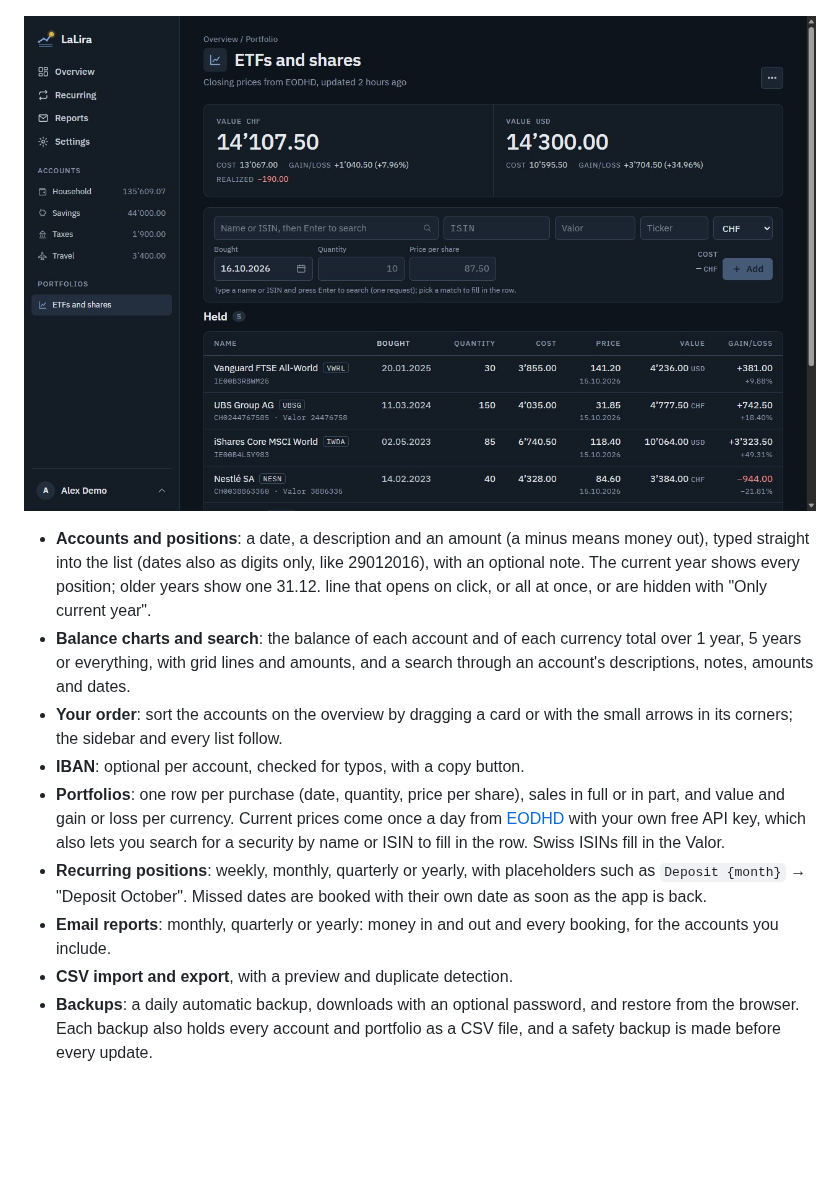
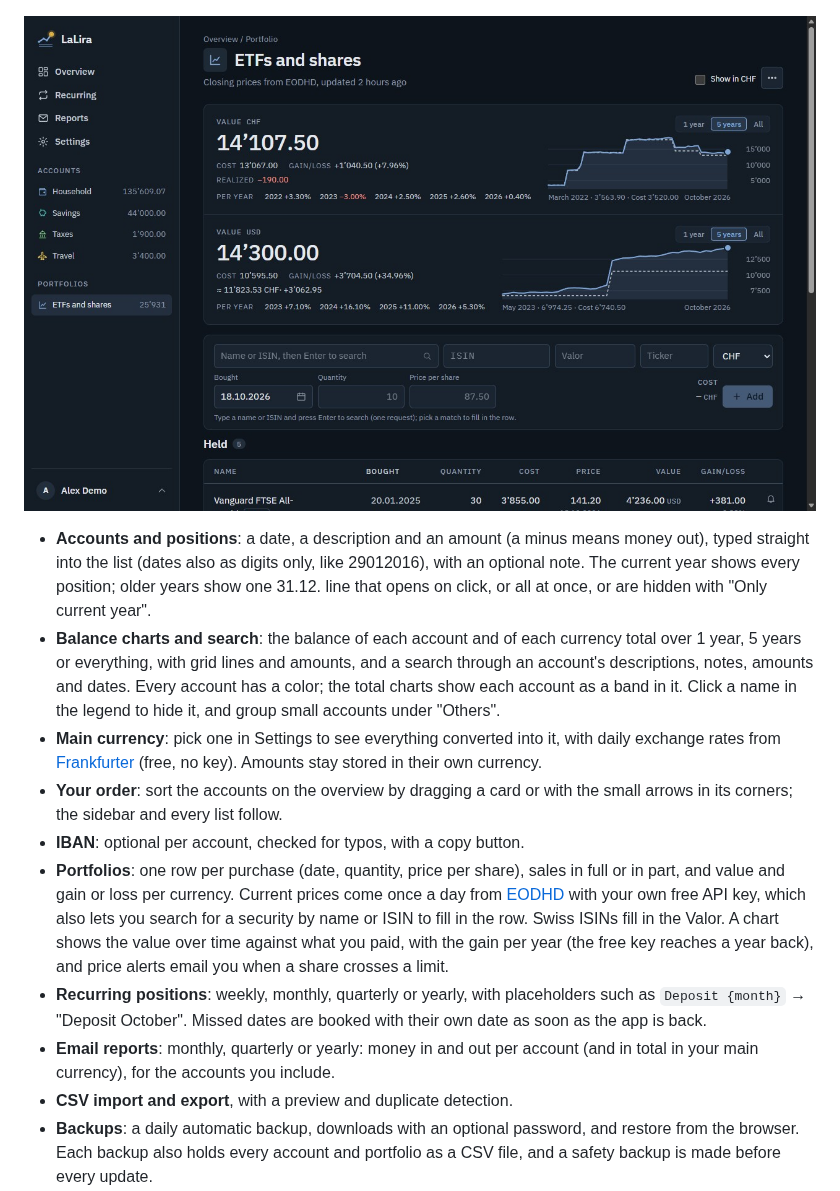
Before and after one commit to geeForceOne/LaLira, a Markdown page: README.md, the part around one of its changes. Rendered like a GitHub page; pictures changed too: docs/images/lalira-portfolio.jpg; blank space fills up the shorter version.

```diff
--- a/README.md
+++ b/README.md
@@ -12,11 +12,12 @@ Simple, self-hosted bookkeeping for your accounts. Each account has a currency,
 
 - **Accounts and positions**: a date, a description and an amount (a minus means money out), typed straight into the list (dates also as digits only, like 29012016), with an optional note. The current year shows every position; older years show one 31.12. line that opens on click, or all at once, or are hidden with "Only current year".
-- **Balance charts and search**: the balance of each account and of each currency total over 1 year, 5 years or everything, with grid lines and amounts, and a search through an account's descriptions, notes, amounts and dates.
+- **Balance charts and search**: the balance of each account and of each currency total over 1 year, 5 years or everything, with grid lines and amounts, and a search through an account's descriptions, notes, amounts and dates. Every account has a color; the total charts show each account as a band in it. Click a name in the legend to hide it, and group small accounts under "Others".
+- **Main currency**: pick one in Settings to see everything converted into it, with daily exchange rates from [Frankfurter](https://frankfurter.dev) (free, no key). Amounts stay stored in their own currency.
 - **Your order**: sort the accounts on the overview by dragging a card or with the small arrows in its corners; the sidebar and every list follow.
 - **IBAN**: optional per account, checked for typos, with a copy button.
-- **Portfolios**: one row per purchase (date, quantity, price per share), sales in full or in part, and value and gain or loss per currency. Current prices come once a day from [EODHD](https://eodhd.com) with your own free API key, which also lets you search for a security by name or ISIN to fill in the row. Swiss ISINs fill in the Valor.
+- **Portfolios**: one row per purchase (date, quantity, price per share), sales in full or in part, and value and gain or loss per currency. Current prices come once a day from [EODHD](https://eodhd.com) with your own free API key, which also lets you search for a security by name or ISIN to fill in the row. Swiss ISINs fill in the Valor. A chart shows the value over time against what you paid, with the gain per year (the free key reaches a year back), and price alerts email you when a share crosses a limit.
 - **Recurring positions**: weekly, monthly, quarterly or yearly, with placeholders such as `Deposit {month}` → "Deposit October". Missed dates are booked with their own date as soon as the app is back.
-- **Email reports**: monthly, quarterly or yearly: money in and out and every booking, for the accounts you include.
+- **Email reports**: monthly, quarterly or yearly: money in and out per account (and in total in your main currency), for the accounts you include.
 - **CSV import and export**, with a preview and duplicate detection.
 - **Backups**: a daily automatic backup, downloads with an optional password, and restore from the browser. Each backup also holds every account and portfolio as a CSV file, and a safety backup is made before every update.
 - **English and German**, with separate region formats (for example English with Swiss formats: 12’480.00, 14.10.2026).
```
Also changed, not shown: other parts of README.md (+2 -2 lines), CHANGELOG.md (+11 -0 lines), docs/images/lalira-overview.jpg.
